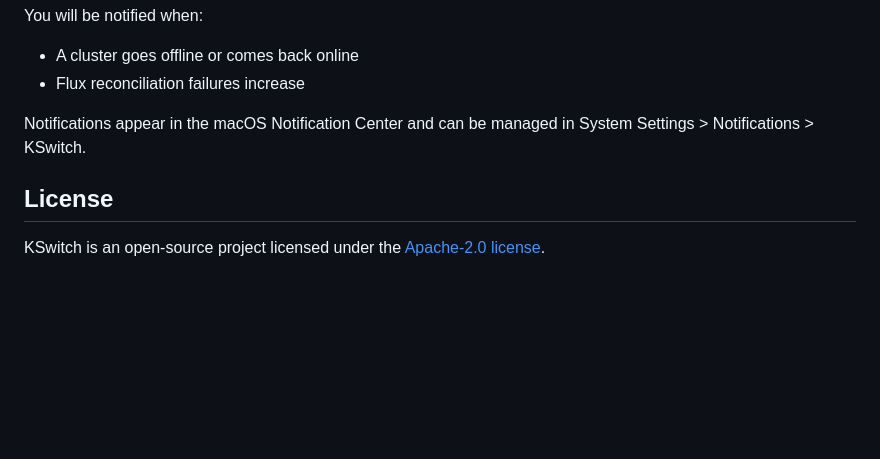
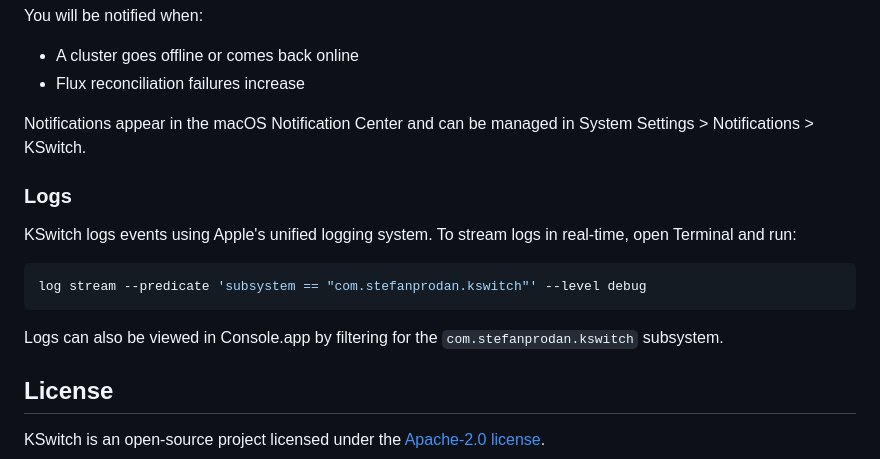
Before and after one commit to stefanprodan/kswitch, a Markdown page: README.md, the part around the change. Rendered like a GitHub page; blank space fills up the shorter version.

Commit message:
Add logging instructions to README
Signed-off-by: Stefan Prodan <stefan.prodan@gmail.com>

````diff
--- a/README.md
+++ b/README.md
@@ -108,6 +108,17 @@ You will be notified when:
 Notifications appear in the macOS Notification Center and can be managed in
 System Settings > Notifications > KSwitch.
 
+### Logs
+
+KSwitch logs events using Apple's unified logging system. To stream logs in real-time,
+open Terminal and run:
+
+```bash
+log stream --predicate 'subsystem == "com.stefanprodan.kswitch"' --level debug
+```
+
+Logs can also be viewed in Console.app by filtering for the `com.stefanprodan.kswitch` subsystem.
+
 ## License
 
 KSwitch is an open-source project licensed under the
````
